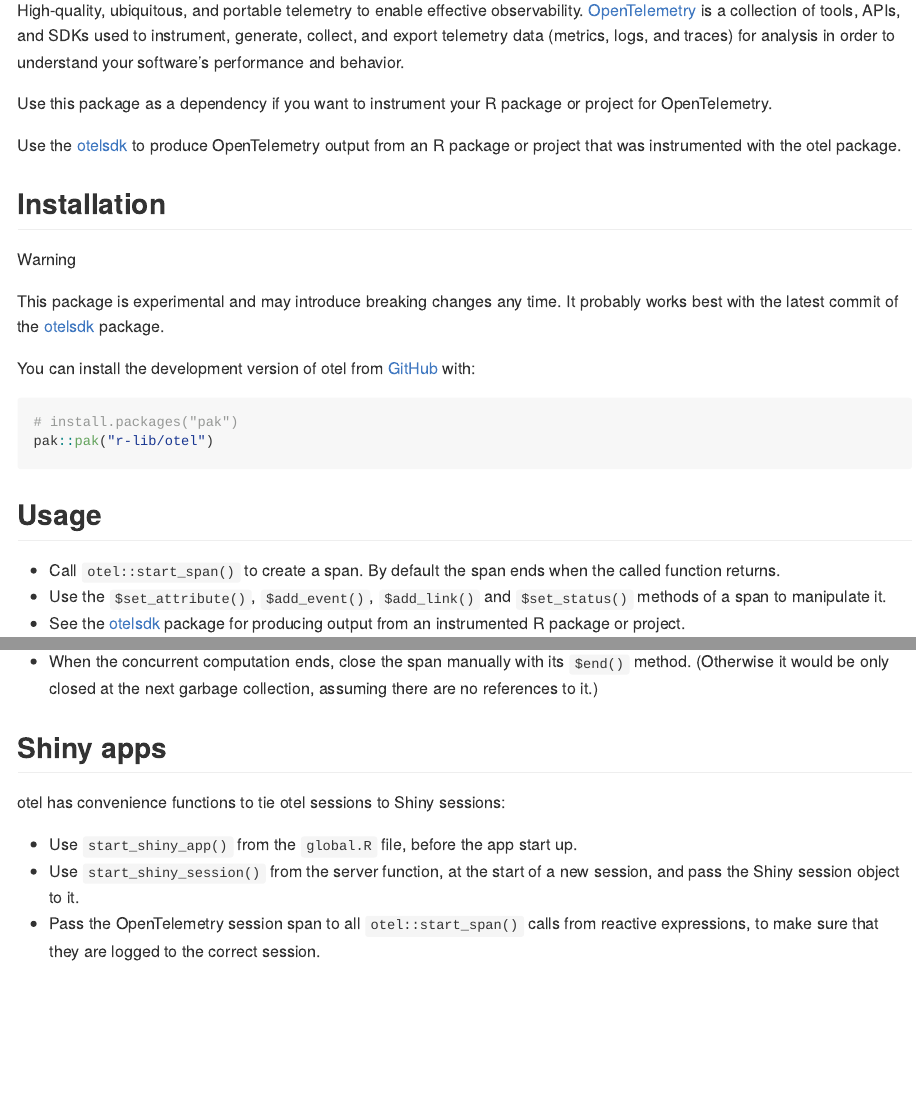
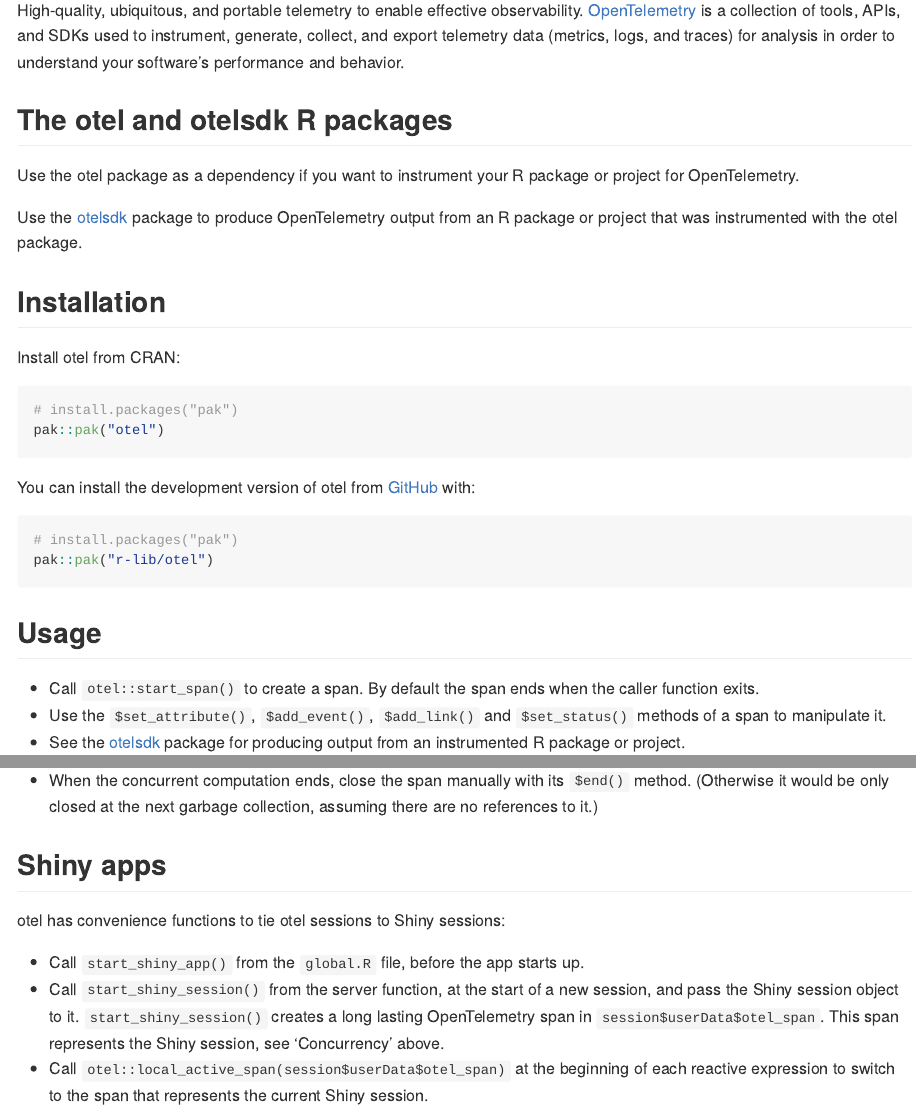
Before and after one commit to r-lib/otel, an R Markdown document (README.Rmd): the page in a window 1100 px wide, from 150 px down, and a second part further down, joined at a grey line. The pictures show the output file README.md that the author committed with the source, drawn offline in the style of GitHub; badge pictures from the web are left out.

Commit message:
README updates

````diff
--- a/README.Rmd
+++ b/README.Rmd
@@ -27,20 +27,32 @@
 [![Codecov test coverage](https://codecov.io/gh/r-lib/otel/graph/badge.svg)](https://app.codecov.io/gh/r-lib/otel)
 <!-- badges: end -->
 
-High-quality, ubiquitous, and portable telemetry to enable effective observability. [OpenTelemetry](https://opentelemetry.io/docs/) is a collection of tools, APIs, and SDKs used to instrument, generate, collect, and export telemetry data (metrics, logs, and traces) for analysis in order to understand your software's performance and behavior.
+High-quality, ubiquitous, and portable telemetry to enable effective
+observability. [OpenTelemetry](https://opentelemetry.io/docs/) is a
+collection of tools, APIs, and SDKs used to instrument, generate, collect,
+and export telemetry data (metrics, logs, and traces) for analysis in order
+to understand your software's performance and behavior.
 
-Use this package as a dependency if you want to instrument your R package or project for OpenTelemetry.
+## The otel and otelsdk R packages
 
-Use the [otelsdk](https://github.com/r-lib/otelsdk) to produce OpenTelemetry output from an R package or project that was instrumented with the otel package.
+Use the otel package as a dependency if you want to instrument your R
+package or project for OpenTelemetry.
+
+Use the [otelsdk](https://github.com/r-lib/otelsdk) package to produce
+OpenTelemetry output from an R package or project that was instrumented
+with the otel package.
 
 ## Installation
 
-> [!WARNING]
-> This package is experimental and may introduce breaking changes any time.
-> It probably works best with the latest commit of the
-> [otelsdk](https://github.com/r-lib/otelsdk) package.
+Install otel from CRAN:
 
-You can install the development version of otel from [GitHub](https://github.com/) with:
+``` r
+# install.packages("pak")
+pak::pak("otel")
+```
+
+You can install the development version of otel from
+[GitHub](https://github.com/) with:
 
 ``` r
 # install.packages("pak")
@@ -49,28 +61,48 @@
 
 ## Usage
 
-* Call `otel::start_span()` to create a span. By default the span ends when the called function returns.
-* Use the `$set_attribute()`, `$add_event()`, `$add_link()` and `$set_status()` methods of a span to manipulate it.
-* See the [otelsdk](https://github.com/r-lib/otelsdk) package for producing output from an instrumented R package or project.
+* Call `otel::start_span()` to create a span. By default the span ends
+  when the caller function exits.
+* Use the `$set_attribute()`, `$add_event()`, `$add_link()` and
+  `$set_status()` methods of a span to manipulate it.
+* See the [otelsdk](https://github.com/r-lib/otelsdk) package for
+  producing output from an instrumented R package or project.
 
 ## Zero-code instrumentation
 
-otel supports zero-code instrumentation via the `OTEL_INSTRUMENT_R_PKGS` environment variable. Set this to a comma separated list of package names, the packages that you want to instrument. Then otel will hook up `base::trace()` to produce OpenTelemetry output from every function of these packages.
+otel supports zero-code instrumentation via the `OTEL_INSTRUMENT_R_PKGS`
+environment variable. Set this to a comma separated list of package names,
+the packages that you want to instrument. Then otel will hook up
+`base::trace()` to produce OpenTelemetry output from every function of
+these packages.
 
-By default all functions of the listed packages are instrumented. To instrument a subset of all functions set the `OTEL_INSTRUMENT_R_PKGS_<PKG>_INCLUDE` environment variable to a list of glob expressions. `<PKG>` is the package name in all capital letters. Only functions that match to at least one glob expression will be instrumented.
+By default all functions of the listed packages are instrumented. To
+instrument a subset of all functions set the
+`OTEL_INSTRUMENT_R_PKGS_<PKG>_INCLUDE` environment variable to a list of
+glob expressions. `<PKG>` is the package name in all capital letters.
+Only functions that match to at least one glob expression will be
+instrumented.
 
-To exclude functions from instrumentation, set the `OTEL_INSTRUMENT_R_PKGS_<PKG>_EXCLUDE` environment variable to a list of glob expressions. `<PKG>` is the package name in all capital letters. Functions that match to at least one glob expression will not be instrumented. Inclusion globs are applied before exclusion globs.
+To exclude functions from instrumentation, set the
+`OTEL_INSTRUMENT_R_PKGS_<PKG>_EXCLUDE` environment variable to a list of
+glob expressions. `<PKG>` is the package name in all capital letters.
+Functions that match to at least one glob expression will not be
+instrumented. Inclusion globs are applied before exclusion globs.
 
 ## Production and development sessions
 
-Bye default otel and otelsdk run in production mode. In production mode otel (and otelsdk) functions never error. This behavior does not help catching errors early during the developent of the instrumented project. Set the `OTEL_ENV` environment variable to `dev` to switch to development mode, where otel and otelsdk functions fail on errors.
+Bye default otel and otelsdk run in production mode. In production mode
+otel (and otelsdk) functions never error. This behavior does not help
+catching errors early during the developent of the instrumented project.
+Set the `OTEL_ENV` environment variable to `dev` to switch to development
+mode, where otel and otelsdk functions fail on errors.
 
 ## Concurrency
 
-To support concurrency on a single thread, e.g. a Shiny app serving multiple
-requests at the same time, you can manage the lifetime and actication of the
-OpenTelemetry spans manually. We recommend the following practices for
-in-process concurrency:
+To support concurrency on a single thread, e.g. a Shiny app serving
+multiple requests at the same time, you can manage the lifetime and
+actication of the OpenTelemetry spans manually. We recommend the following
+practices for in-process concurrency:
 
 * Create a new long lasting span with `otel::start_span(scope = NULL)`.
 * Assign the returned span into the corresponding object of the concurrent
@@ -91,9 +123,16 @@
 
 otel has convenience functions to tie otel sessions to Shiny sessions:
 
-* Use `start_shiny_app()` from the `global.R` file, before the app start up.
-* Use `start_shiny_session()` from the server function, at the start of a new session, and pass the Shiny session object to it.
-* Pass the OpenTelemetry session span to all `otel::start_span()` calls from reactive expressions, to make sure that they are logged to the correct session.
+* Call `start_shiny_app()` from the `global.R` file, before the app
+  starts up.
+* Call `start_shiny_session()` from the server function, at the start of a
+  new session, and pass the Shiny session object to it.
+  `start_shiny_session()` creates a long lasting OpenTelemetry span in
+  `session$userData$otel_span`. This span represents the Shiny session, see
+  'Concurrency' above.
+* Call `otel::local_active_span(session$userData$otel_span)` at the
+  beginning of each reactive expression to switch to the span that
+  represents the current Shiny session.
 
 See the examples included in the otel package.
 
````
Also changed, not shown: README.md, README.Rmd (4 more changed lines).
